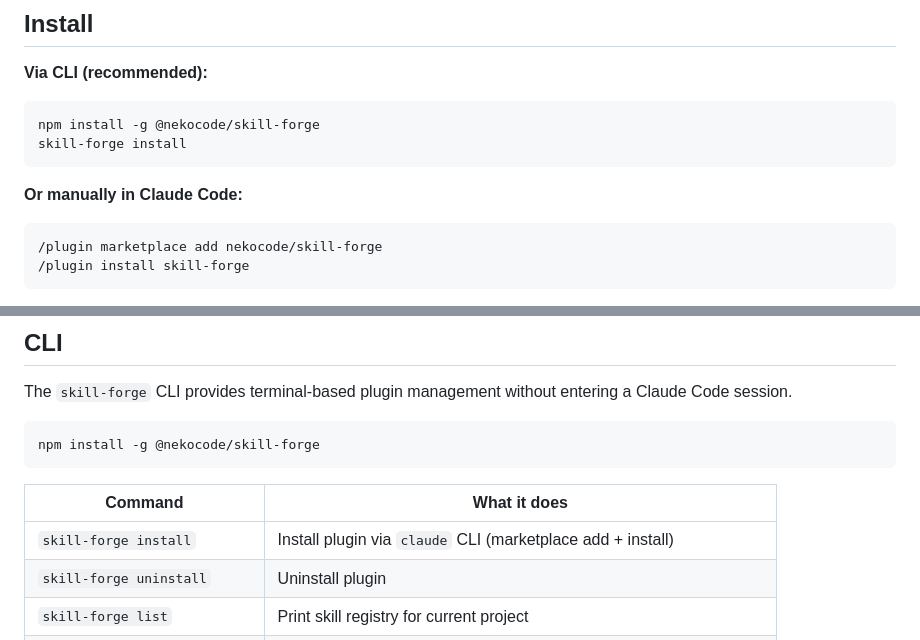
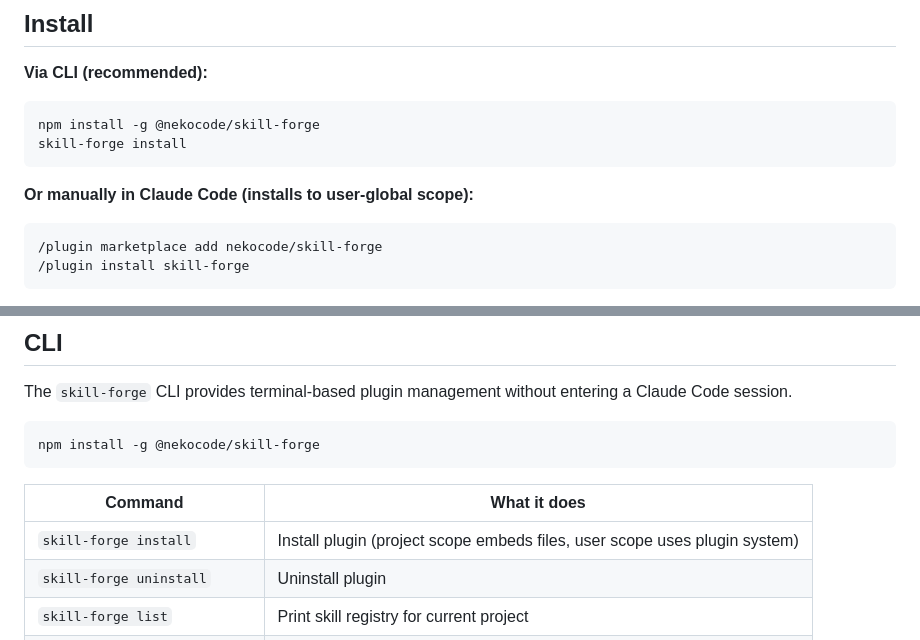
Before and after one commit to nekocode/skill-forge, a Markdown page: README.md, 2 parts joined by grey strips. Rendered like a GitHub page.

Commit message:
Clarify installation instructions in README and README.zh.md for user-global scope

````diff
--- a/README.md
+++ b/README.md
@@ -23,7 +23,7 @@ npm install -g @nekocode/skill-forge
 skill-forge install
 ```
 
-**Or manually in Claude Code:**
+**Or manually in Claude Code (installs to user-global scope):**
 
 ```
 /plugin marketplace add nekocode/skill-forge
@@ -112,7 +112,7 @@ npm install -g @nekocode/skill-forge
 
 | Command | What it does |
 |---------|-------------|
-| `skill-forge install` | Install plugin via `claude` CLI (marketplace add + install) |
+| `skill-forge install` | Install plugin (project scope embeds files, user scope uses plugin system) |
 | `skill-forge uninstall` | Uninstall plugin |
 | `skill-forge list` | Print skill registry for current project |
 | `skill-forge registry clean` | Remove orphaned registry entries |
````
Also changed, not shown: README.zh.md (+2 -2 lines).
